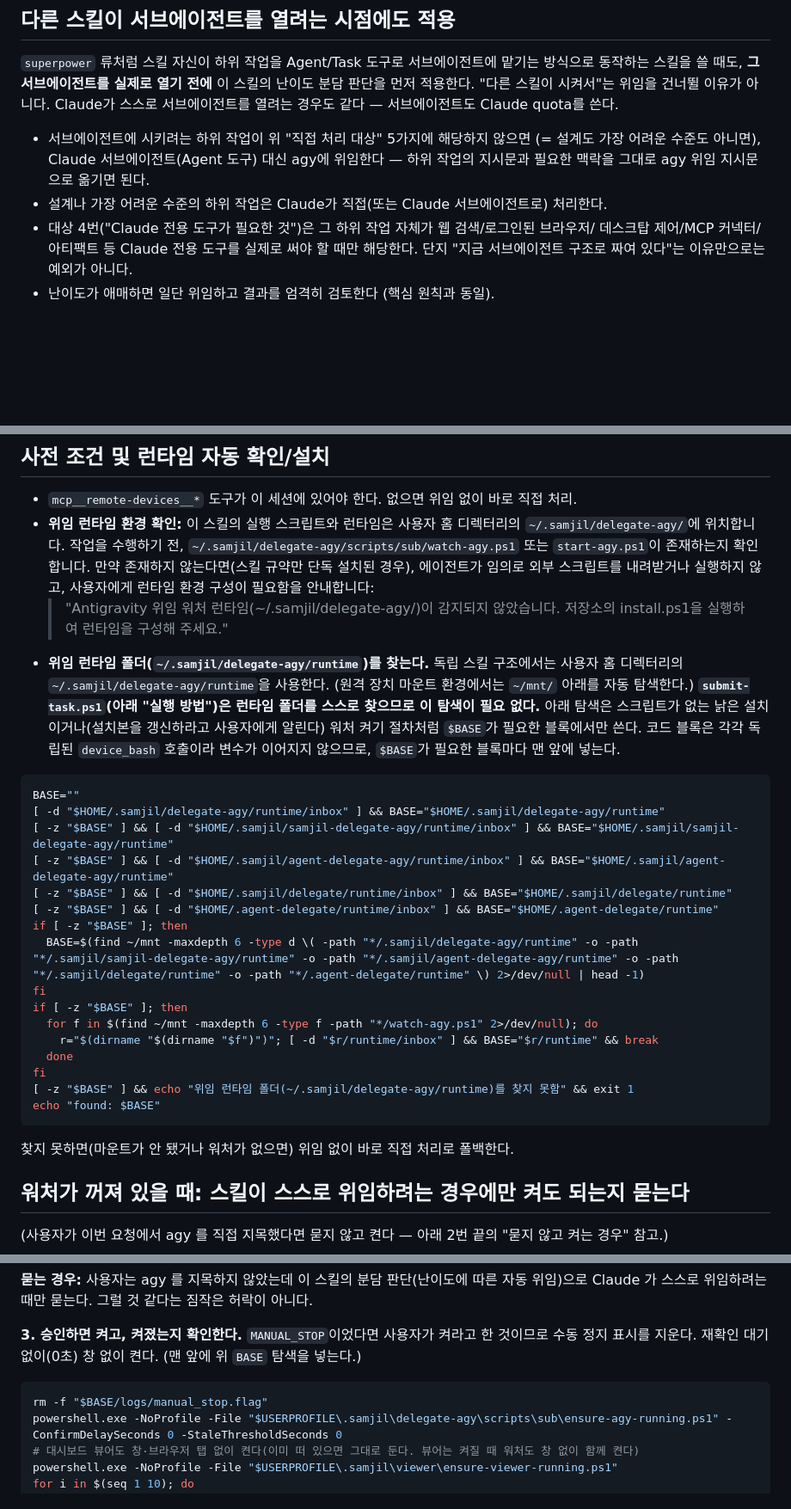
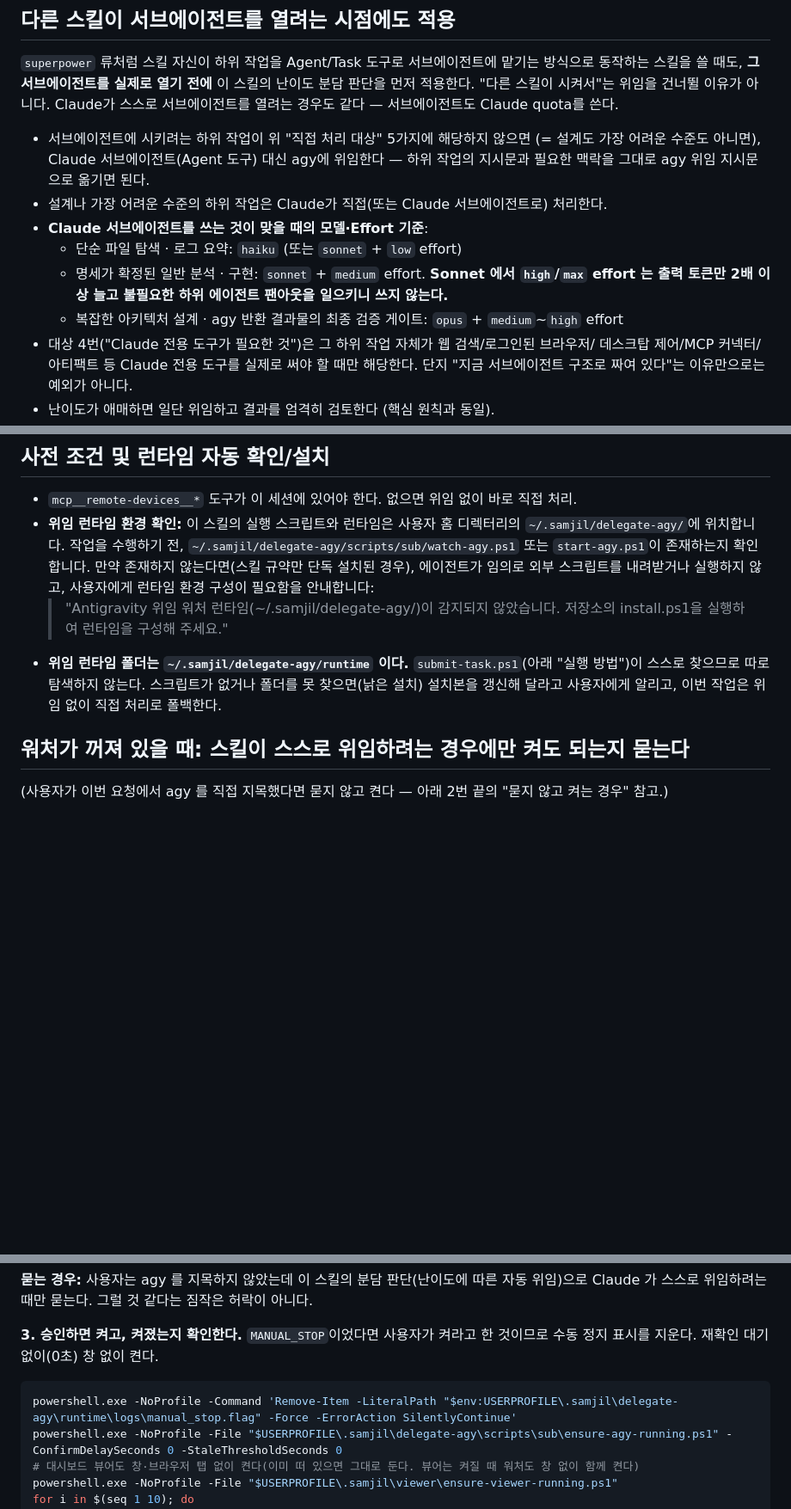
Before and after one commit to samjil/skills, a Markdown page: samjil-delegate-agy/SKILL.md, 3 parts joined by grey strips. Shown at 86% size. GitHub-like rendering; blank space fills up the shorter version.

````diff
--- a/samjil-delegate-agy/SKILL.md
+++ b/samjil-delegate-agy/SKILL.md
@@ -70,6 +70,10 @@ Claude가 스스로 서브에이전트를 열려는 경우도 같다 — 서브
   (= 설계도 가장 어려운 수준도 아니면), Claude 서브에이전트(Agent 도구) 대신 agy에
   위임한다 — 하위 작업의 지시문과 필요한 맥락을 그대로 agy 위임 지시문으로 옮기면 된다.
 - 설계나 가장 어려운 수준의 하위 작업은 Claude가 직접(또는 Claude 서브에이전트로) 처리한다.
+- **Claude 서브에이전트를 쓰는 것이 맞을 때의 모델·Effort 기준**:
+  - 단순 파일 탐색 · 로그 요약: `haiku` (또는 `sonnet` + `low` effort)
+  - 명세가 확정된 일반 분석 · 구현: `sonnet` + `medium` effort. **Sonnet 에서 `high`/`max` effort 는 출력 토큰만 2배 이상 늘고 불필요한 하위 에이전트 팬아웃을 일으키니 쓰지 않는다.**
+  - 복잡한 아키텍처 설계 · agy 반환 결과물의 최종 검증 게이트: `opus` + `medium`~`high` effort
 - 대상 4번("Claude 전용 도구가 필요한 것")은 그 하위 작업 자체가 웹 검색/로그인된 브라우저/
   데스크탑 제어/MCP 커넥터/아티팩트 등 Claude 전용 도구를 실제로 써야 할 때만
   해당한다. 단지 "지금 서브에이전트 구조로 짜여 있다"는 이유만으로는 예외가 아니다.
@@ -188,32 +192,8 @@ Claude가 스스로 서브에이전트를 열려는 경우도 같다 — 서브
   작업을 수행하기 전, `~/.samjil/delegate-agy/scripts/sub/watch-agy.ps1` 또는 `start-agy.ps1`이 존재하는지 확인합니다.
   만약 존재하지 않는다면(스킬 규약만 단독 설치된 경우), 에이전트가 임의로 외부 스크립트를 내려받거나 실행하지 않고, 사용자에게 런타임 환경 구성이 필요함을 안내합니다:
   > "Antigravity 위임 워처 런타임(~/.samjil/delegate-agy/)이 감지되지 않았습니다. 저장소의 install.ps1을 실행하여 런타임을 구성해 주세요."
-- **위임 런타임 폴더(`~/.samjil/delegate-agy/runtime`)를 찾는다.**
-  독립 스킬 구조에서는 사용자 홈 디렉터리의 `~/.samjil/delegate-agy/runtime`을 사용한다.
-  (원격 장치 마운트 환경에서는 `~/mnt/` 아래를 자동 탐색한다.)
-  **`submit-task.ps1`(아래 "실행 방법")은 런타임 폴더를 스스로 찾으므로 이 탐색이 필요 없다.** 아래 탐색은 스크립트가 없는 낡은 설치이거나(설치본을 갱신하라고 사용자에게 알린다)
-  워처 켜기 절차처럼 `$BASE`가 필요한 블록에서만 쓴다. 코드 블록은 각각 독립된 `device_bash` 호출이라 변수가 이어지지 않으므로, `$BASE`가 필요한 블록마다 맨 앞에 넣는다.
-
-```bash
-BASE=""
-[ -d "$HOME/.samjil/delegate-agy/runtime/inbox" ] && BASE="$HOME/.samjil/delegate-agy/runtime"
-[ -z "$BASE" ] && [ -d "$HOME/.samjil/samjil-delegate-agy/runtime/inbox" ] && BASE="$HOME/.samjil/samjil-delegate-agy/runtime"
-[ -z "$BASE" ] && [ -d "$HOME/.samjil/agent-delegate-agy/runtime/inbox" ] && BASE="$HOME/.samjil/agent-delegate-agy/runtime"
-[ -z "$BASE" ] && [ -d "$HOME/.samjil/delegate/runtime/inbox" ] && BASE="$HOME/.samjil/delegate/runtime"
-[ -z "$BASE" ] && [ -d "$HOME/.agent-delegate/runtime/inbox" ] && BASE="$HOME/.agent-delegate/runtime"
-if [ -z "$BASE" ]; then
-  BASE=$(find ~/mnt -maxdepth 6 -type d \( -path "*/.samjil/delegate-agy/runtime" -o -path "*/.samjil/samjil-delegate-agy/runtime" -o -path "*/.samjil/agent-delegate-agy/runtime" -o -path "*/.samjil/delegate/runtime" -o -path "*/.agent-delegate/runtime" \) 2>/dev/null | head -1)
-fi
-if [ -z "$BASE" ]; then
-  for f in $(find ~/mnt -maxdepth 6 -type f -path "*/watch-agy.ps1" 2>/dev/null); do
-    r="$(dirname "$(dirname "$f")")"; [ -d "$r/runtime/inbox" ] && BASE="$r/runtime" && break
-  done
-fi
-[ -z "$BASE" ] && echo "위임 런타임 폴더(~/.samjil/delegate-agy/runtime)를 찾지 못함" && exit 1
-echo "found: $BASE"
-```
-
-  찾지 못하면(마운트가 안 됐거나 워처가 없으면) 위임 없이 바로 직접 처리로 폴백한다.
+- **위임 런타임 폴더는 `~/.samjil/delegate-agy/runtime` 이다.** `submit-task.ps1`(아래 "실행 방법")이 스스로 찾으므로 따로 탐색하지 않는다.
+  스크립트가 없거나 폴더를 못 찾으면(낡은 설치) 설치본을 갱신해 달라고 사용자에게 알리고, 이번 작업은 위임 없이 직접 처리로 폴백한다.
 
 ## 워처가 꺼져 있을 때: 스킬이 스스로 위임하려는 경우에만 켜도 되는지 묻는다
 
@@ -268,10 +248,9 @@ echo "exit=$?"
 **묻는 경우:** 사용자는 agy 를 지목하지 않았는데 이 스킬의 분담 판단(난이도에 따른 자동 위임)으로 Claude 가 스스로 위임하려는 때만 묻는다. 그럴 것 같다는 짐작은 허락이 아니다.
 
 **3. 승인하면 켜고, 켜졌는지 확인한다.** `MANUAL_STOP`이었다면 사용자가 켜라고 한 것이므로 수동 정지 표시를 지운다. 재확인 대기 없이(0초) 창 없이 켠다.
-(맨 앞에 위 `BASE` 탐색을 넣는다.)
 
 ```bash
-rm -f "$BASE/logs/manual_stop.flag"
+powershell.exe -NoProfile -Command 'Remove-Item -LiteralPath "$env:USERPROFILE\.samjil\delegate-agy\runtime\logs\manual_stop.flag" -Force -ErrorAction SilentlyContinue'
 powershell.exe -NoProfile -File "$USERPROFILE\.samjil\delegate-agy\scripts\sub\ensure-agy-running.ps1" -ConfirmDelaySeconds 0 -StaleThresholdSeconds 0
 # 대시보드 뷰어도 창·브라우저 탭 없이 켠다(이미 떠 있으면 그대로 둔다. 뷰어는 켜질 때 워처도 창 없이 함께 켠다)
 powershell.exe -NoProfile -File "$USERPROFILE\.samjil\viewer\ensure-viewer-running.ps1"
````
Also changed, not shown: other parts of samjil-delegate-agy/SKILL.md (+22 -3 lines), samjil-handoff/SKILL.md (+1 -2 lines), 1 other file.
